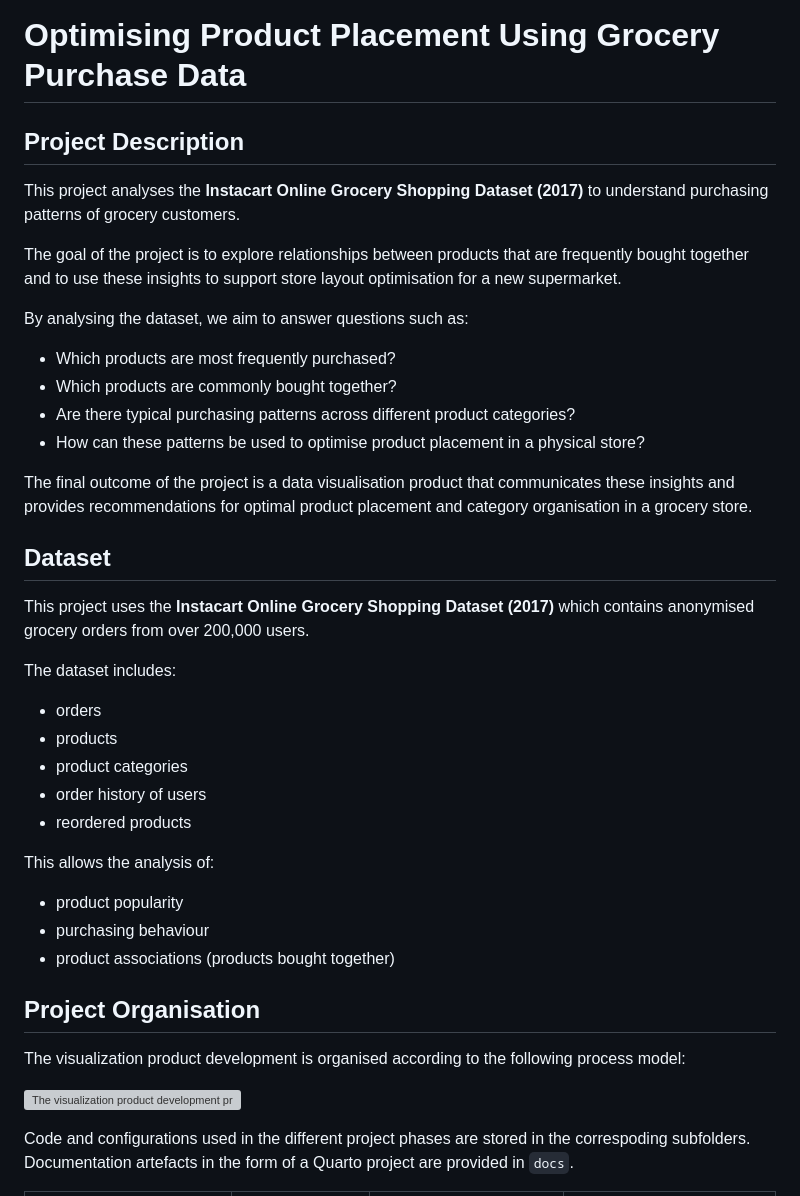
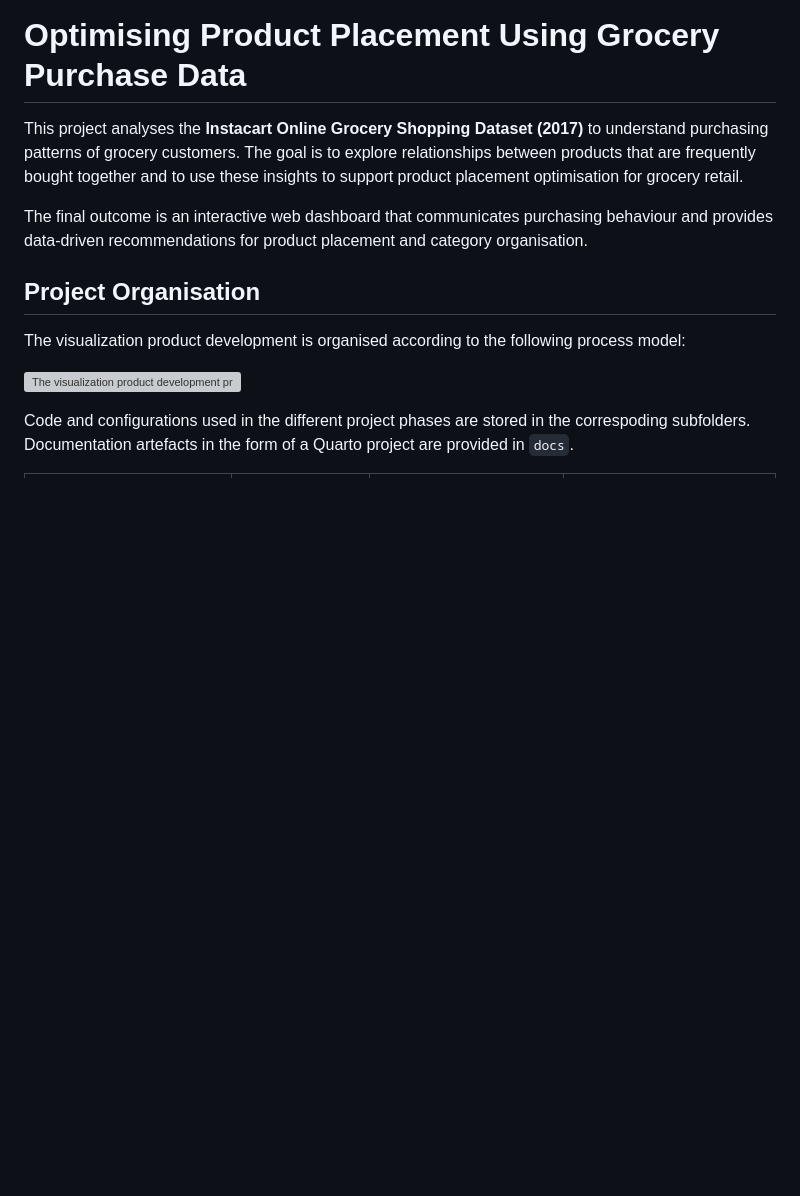
Before and after one commit to peslar01/ad24-11-grocery-product-placement-analysis, a Markdown page: README.md, the part around one of its changes. Drawn GitHub-style; blank space fills up the shorter version; grey boxes are pictures that could not be loaded.

```diff
--- a/README.md
+++ b/README.md
@@ -1,36 +1,8 @@
 # Optimising Product Placement Using Grocery Purchase Data
 
-## Project Description
+This project analyses the **Instacart Online Grocery Shopping Dataset (2017)** to understand purchasing patterns of grocery customers. The goal is to explore relationships between products that are frequently bought together and to use these insights to support product placement optimisation for grocery retail.
 
-This project analyses the **Instacart Online Grocery Shopping Dataset (2017)** to understand purchasing patterns of grocery customers.
-
-The goal of the project is to explore relationships between products that are frequently bought together and to use these insights to support store layout optimisation for a new supermarket.
-
-By analysing the dataset, we aim to answer questions such as:
-
-- Which products are most frequently purchased?
-- Which products are commonly bought together?
-- Are there typical purchasing patterns across different product categories?
-- How can these patterns be used to optimise product placement in a physical store?
-
-The final outcome of the project is a data visualisation product that communicates these insights and provides recommendations for optimal product placement and category organisation in a grocery store.
-
-## Dataset
-
-This project uses the **Instacart Online Grocery Shopping Dataset (2017)** which contains anonymised grocery orders from over 200,000 users.
-
-The dataset includes:
-
-- orders
-- products
-- product categories
-- order history of users
-- reordered products
-
-This allows the analysis of:
-- product popularity
-- purchasing behaviour
-- product associations (products bought together)
+The final outcome is an interactive web dashboard that communicates purchasing behaviour and provides data-driven recommendations for product placement and category organisation.
 
 ## Project Organisation
 The visualization product development is organised according to the following process model:
```
Also changed, not shown: other parts of README.md (+2 -31 lines), README Kopie.md (deleted, +0 -139 lines).
